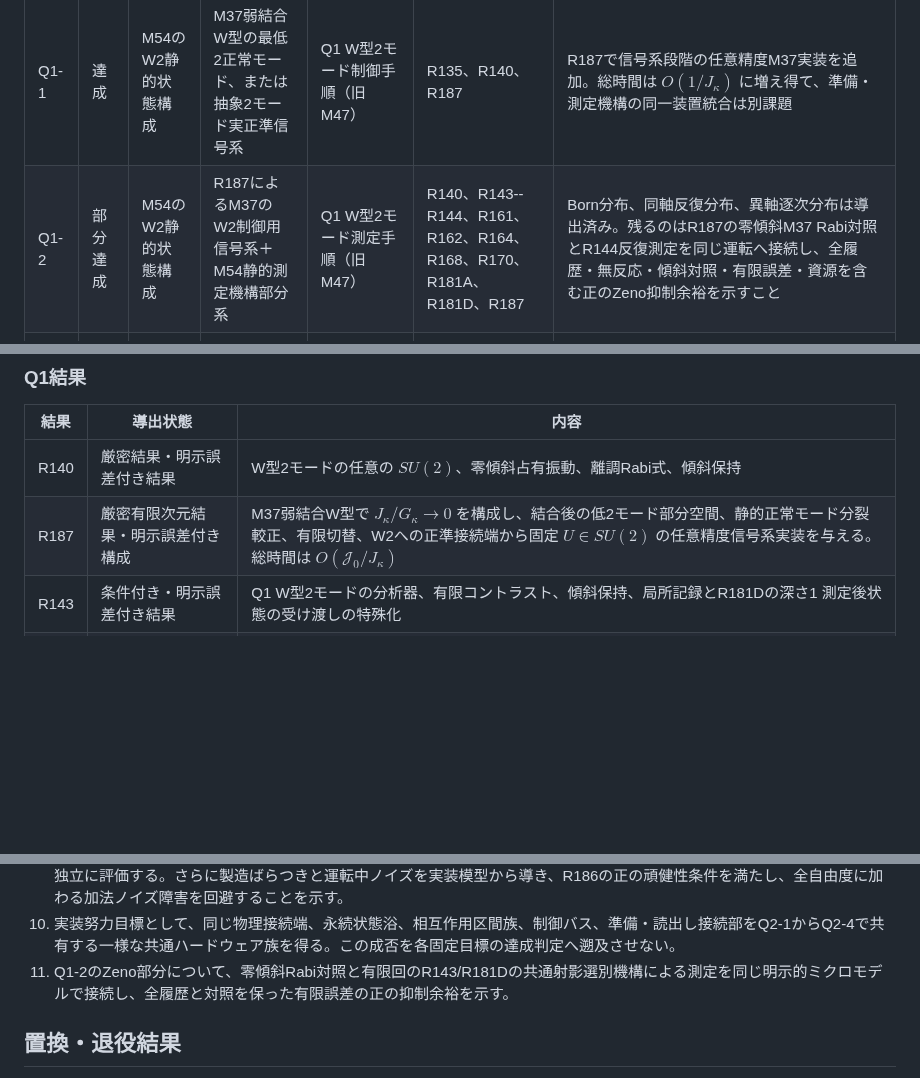
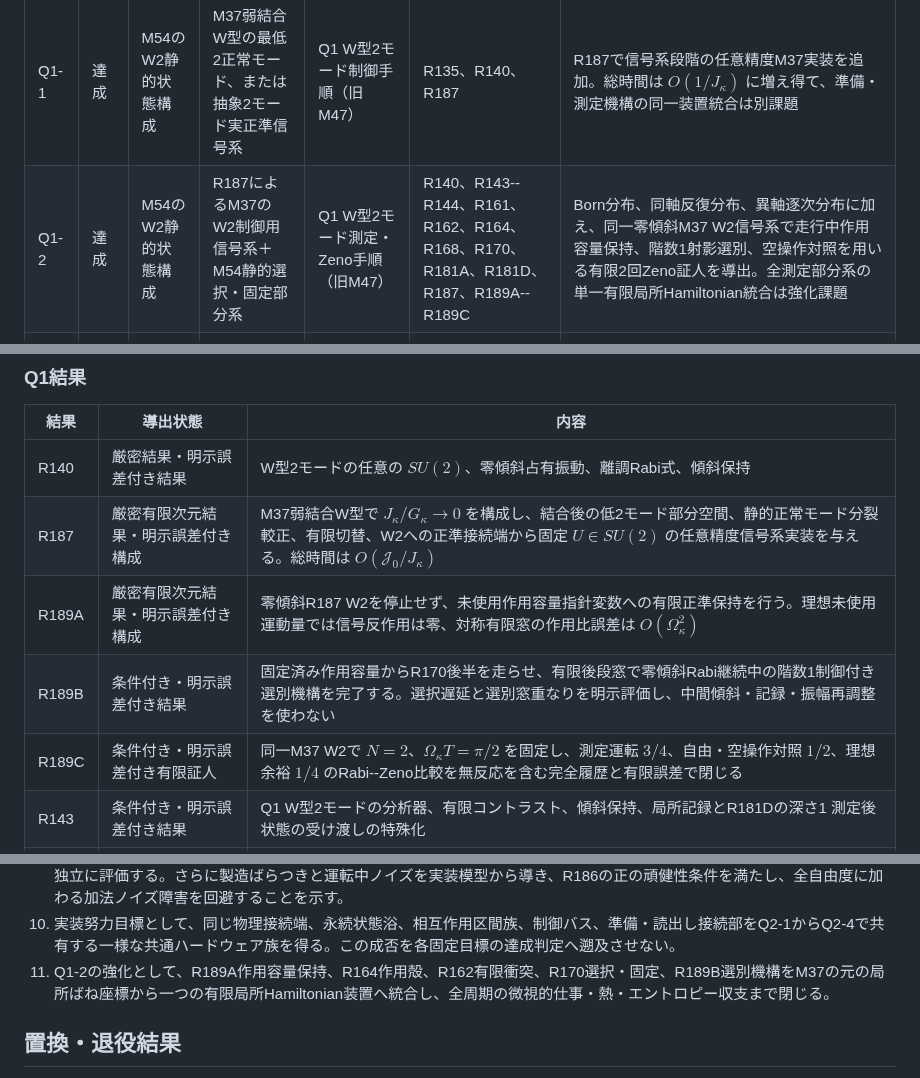
Before and after one commit to nimomono/quantum-wakaran-neko, a Markdown page: PROJECT_STATUS.md, 3 parts joined by grey strips. Drawn GitHub-style; blank space fills up the shorter version.

Commit message:
draft-83: Q1-2をZeno有限証人で達成へ更新

```diff
--- a/PROJECT_STATUS.md
+++ b/PROJECT_STATUS.md
@@ -70,7 +70,7 @@
 | 目標ID | 現在地 | 共通状態構成 | 物理信号系 / 物理実装層 | 系列固有手順 / 受信機構 | 根拠となる結果 | 残る課題 |
 |---|---|---|---|---|---|---|
 | Q1-1 | 達成 | M54のW2静的状態構成 | M37弱結合W型の最低2正常モード、または抽象2モード実正準信号系 | Q1 W型2モード制御手順（旧M47） | R135、R140、R187 | R187で信号系段階の任意精度M37実装を追加。総時間は $O(\!1/J_\kappa)$ に増え得て、準備・測定機構の同一装置統合は別課題 |
-| Q1-2 | 部分達成 | M54のW2静的状態構成 | R187によるM37のW2制御用信号系＋M54静的測定機構部分系 | Q1 W型2モード測定手順（旧M47） | R140、R143--R144、R161、R162、R164、R168、R170、R181A、R181D、R187 | Born分布、同軸反復分布、異軸逐次分布は導出済み。残るのはR187の零傾斜M37 Rabi対照とR144反復測定を同じ運転へ接続し、全履歴・無反応・傾斜対照・有限誤差・資源を含む正のZeno抑制余裕を示すこと |
+| Q1-2 | 達成 | M54のW2静的状態構成 | R187によるM37のW2制御用信号系＋M54静的選択・固定部分系 | Q1 W型2モード測定・Zeno手順（旧M47） | R140、R143--R144、R161、R162、R164、R168、R170、R181A、R181D、R187、R189A--R189C | Born分布、同軸反復分布、異軸逐次分布に加え、同一零傾斜M37 W2信号系で走行中作用容量保持、階数1射影選別、空操作対照を用いる有限2回Zeno証人を導出。全測定部分系の単一有限局所Hamiltonian統合は強化課題 |
 | Q2-1 | 条件付き達成 | M54静的状態構成 | 永続4モード記憶部と逆演算用補助部／作業領域 | テンソル積状態の生成、ゲート、末端段階的射影選別 | R112、R161、R162、R164、R170、R181A--R181D | R181Dの容量指針変数--作用殻境界、有限ファイバー混合の結果成分間の対称性、SWAPから記録までの単一時計自由度統合を条件とする |
 | Q2-2 | 条件付き達成 | M54静的状態構成 | 永続4モード記憶部と2翼局所測定機構 | R180設定先行2端Hopf受信機構 | R112、R161、R162、R164、R170、R181A--R181C、R180A--R180C | 固定一重項、固定有限設定族、準備先行、非空間分離、採用開放法則に限定。R180Cの単一装置統合、自由設定、空間分離、一般状態は未達 |
 | Q2-3 | 条件付き達成 | M54三部分系静的状態構成 | 永続8モード記憶部と逆演算用補助部／作業領域 | 二段ゲート合成と末端段階的射影選別 | R112、R161、R162、R164、R170、R177、R181A--R181D | R181Dと同じ末端物理接続条件、および固定3入力を越える一般サイズの資源効率は未達 |
@@ -152,6 +152,9 @@ M54は共通の状態型と因果契約を与えるが、同じ物理接続端
 |---|---|---|
 | R140 | 厳密結果・明示誤差付き結果 | W型2モードの任意の $SU(2)$、零傾斜占有振動、離調Rabi式、傾斜保持 |
 | R187 | 厳密有限次元結果・明示誤差付き構成 | M37弱結合W型で $J_\kappa/G_\kappa\to0$ を構成し、結合後の低2モード部分空間、静的正常モード分裂較正、有限切替、W2への正準接続端から固定 $U\in SU(2)$ の任意精度信号系実装を与える。総時間は $O(\!\mathcal J_0/J_\kappa)$ |
+| R189A | 厳密有限次元結果・明示誤差付き構成 | 零傾斜R187 W2を停止せず、未使用作用容量指針変数への有限正準保持を行う。理想未使用運動量では信号反作用は零、対称有限窓の作用比誤差は $O(\!\Omega_\kappa^2)$ |
+| R189B | 条件付き・明示誤差付き結果 | 固定済み作用容量からR170後半を走らせ、有限後段窓で零傾斜Rabi継続中の階数1制御付き選別機構を完了する。選択遅延と選別窓重なりを明示評価し、中間傾斜・記録・振幅再調整を使わない |
+| R189C | 条件付き・明示誤差付き有限証人 | 同一M37 W2で $N=2$、$\Omega_\kappa T=\pi/2$ を固定し、測定運転 $3/4$、自由・空操作対照 $1/2$、理想余裕 $1/4$ のRabi--Zeno比較を無反応を含む完全履歴と有限誤差で閉じる |
 | R143 | 条件付き・明示誤差付き結果 | Q1 W型2モードの分析器、有限コントラスト、傾斜保持、局所記録とR181Dの深さ1 測定後状態の受け渡しの特殊化 |
 | R144 | 条件付き・明示誤差付き結果 | R143の固定有限段逐次測定合成、無反応を含む完全履歴分布、R181Dの選択後信号の直接受渡し、分布誤差とトレース距離による状態誤差の有限和 |
 R181AのW型2モード化は独立結果IDを持たない系として付録Hに置く。永久記録、補助逆計算、未使用素子交換リセットはR144から分離し、第3章と付録Bの無番号実装強化系として保持する。
@@ -214,7 +217,7 @@ R181AのW型2モード化は独立結果IDを持たない系として付録Hに
 8. Q2-1・Q2-3について、R181Dの条件を具体的有限局所ハミルトニアン装置で閉じ、末端誤差 $\varepsilon_{181D}^{\rm end}$ の各項を独立に評価する。
 9. Q2-4について、M54の静的部分系配線、射影結果の固定機構、R162の有限衝突部分系、選択結果の固定、制御付き選別機構、方向を変えない振幅再調整、未使用／使用済み貯蔵部、時計自由度を一つの具体的な一様装置族へ統合し、各局所誤差を独立に評価する。さらに製造ばらつきと運転中ノイズを実装模型から導き、R186の正の頑健性条件を満たし、全自由度に加わる加法ノイズ障害を回避することを示す。
 10. 実装努力目標として、同じ物理接続端、永続状態浴、相互作用区間族、制御バス、準備・読出し接続部をQ2-1からQ2-4で共有する一様な共通ハードウェア族を得る。この成否を各固定目標の達成判定へ遡及させない。
-11. Q1-2のZeno部分について、零傾斜Rabi対照と有限回のR143/R181Dの共通射影選別機構による測定を同じ明示的ミクロモデルで接続し、全履歴と対照を保った有限誤差の正の抑制余裕を示す。
+11. Q1-2の強化として、R189A作用容量保持、R164作用殻、R162有限衝突、R170選択・固定、R189B選別機構をM37の元の局所ばね座標から一つの有限局所Hamiltonian装置へ統合し、全周期の微視的仕事・熱・エントロピー収支まで閉じる。
 
 ## 置換・退役結果
 
```
